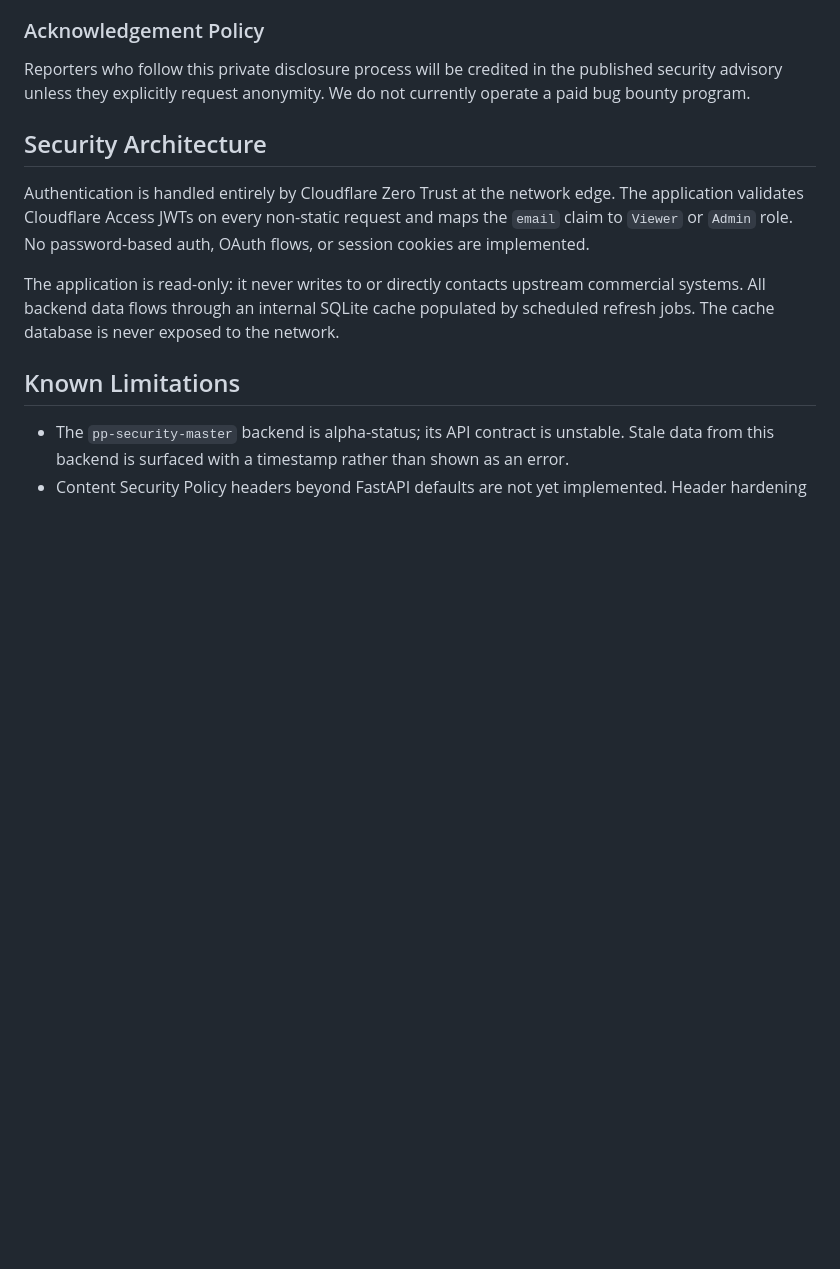
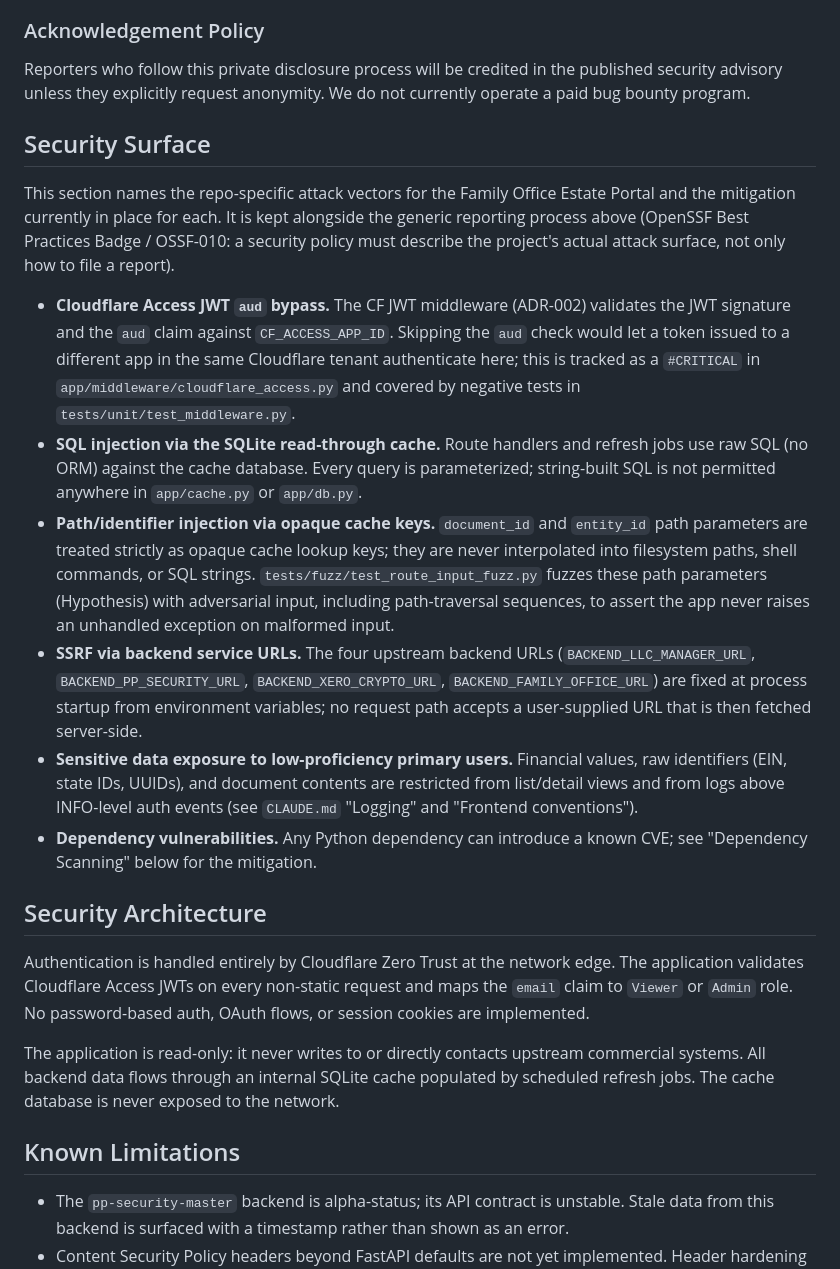
Before and after one commit to ByronWilliamsCPA/family-office-portal, a Markdown page: SECURITY.md, the part around the change. GitHub-like rendering; blank space fills up the shorter version.

Commit message:
docs(security): add repo-specific security surface section (OSSF-010)
SECURITY.md documented the reporting process but did not name the
repo-specific attack vectors the OSSF-010 check requires (CF JWT aud
bypass, SQL injection surface, opaque path-parameter identifiers, SSRF
via backend URLs, sensitive-data exposure, dependency CVEs) alongside
their current mitigations. Add a "Security Surface" section covering
each, following the ByronWilliamsCPA/gleif reference implementation.

Co-Authored-By: Claude Sonnet 4.6 <noreply@anthropic.com>

```diff
--- a/SECURITY.md
+++ b/SECURITY.md
@@ -38,6 +38,43 @@ within 14 days.
 Reporters who follow this private disclosure process will be credited in the
 published security advisory unless they explicitly request anonymity. We do
 not currently operate a paid bug bounty program.
+
+## Security Surface
+
+This section names the repo-specific attack vectors for the Family Office
+Estate Portal and the mitigation currently in place for each. It is kept
+alongside the generic reporting process above (OpenSSF Best Practices
+Badge / OSSF-010: a security policy must describe the project's actual
+attack surface, not only how to file a report).
+
+- **Cloudflare Access JWT `aud` bypass.** The CF JWT middleware (ADR-002)
+  validates the JWT signature and the `aud` claim against
+  `CF_ACCESS_APP_ID`. Skipping the `aud` check would let a token issued to a
+  different app in the same Cloudflare tenant authenticate here; this is
+  tracked as a `#CRITICAL` in `app/middleware/cloudflare_access.py` and
+  covered by negative tests in `tests/unit/test_middleware.py`.
+- **SQL injection via the SQLite read-through cache.** Route handlers and
+  refresh jobs use raw SQL (no ORM) against the cache database. Every query
+  is parameterized; string-built SQL is not permitted anywhere in
+  `app/cache.py` or `app/db.py`.
+- **Path/identifier injection via opaque cache keys.** `document_id` and
+  `entity_id` path parameters are treated strictly as opaque cache lookup
+  keys; they are never interpolated into filesystem paths, shell commands,
+  or SQL strings. `tests/fuzz/test_route_input_fuzz.py` fuzzes these path
+  parameters (Hypothesis) with adversarial input, including path-traversal
+  sequences, to assert the app never raises an unhandled exception on
+  malformed input.
+- **SSRF via backend service URLs.** The four upstream backend URLs
+  (`BACKEND_LLC_MANAGER_URL`, `BACKEND_PP_SECURITY_URL`,
+  `BACKEND_XERO_CRYPTO_URL`, `BACKEND_FAMILY_OFFICE_URL`) are fixed at
+  process startup from environment variables; no request path accepts a
+  user-supplied URL that is then fetched server-side.
+- **Sensitive data exposure to low-proficiency primary users.** Financial
+  values, raw identifiers (EIN, state IDs, UUIDs), and document contents are
+  restricted from list/detail views and from logs above INFO-level auth
+  events (see `CLAUDE.md` "Logging" and "Frontend conventions").
+- **Dependency vulnerabilities.** Any Python dependency can introduce a
+  known CVE; see "Dependency Scanning" below for the mitigation.
 
 ## Security Architecture
 
```
